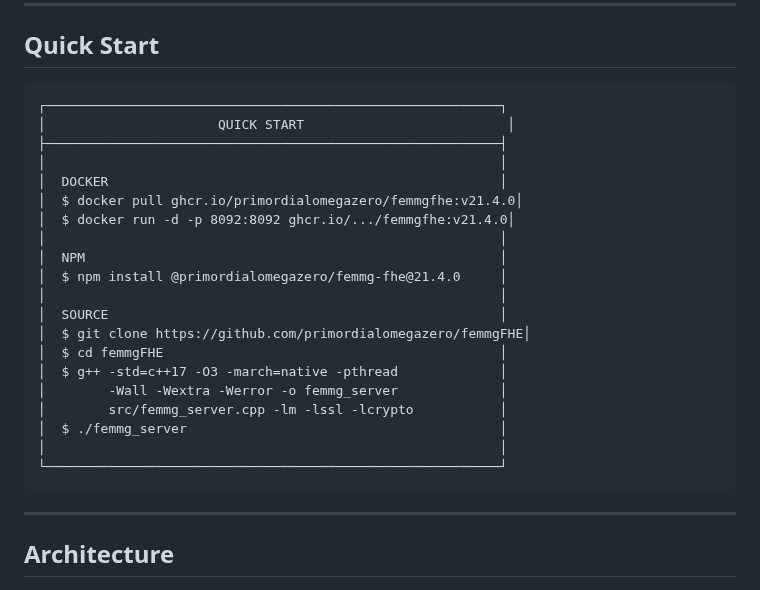
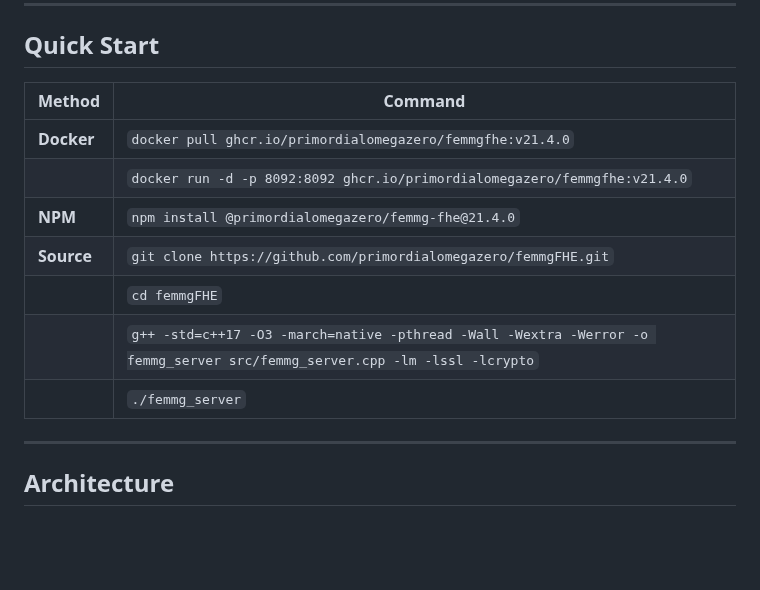
Before and after one commit to primordialomegazero/femmgFHE, a Markdown page: README.md, the part around one of its changes. Rendered like a GitHub page; blank space fills up the shorter version.

````diff
--- a/README.md
+++ b/README.md
@@ -79,28 +79,15 @@
 
 ## Quick Start
 
-```
-┌──────────────────────────────────────────────────────────┐
-│                      QUICK START                          │
-├──────────────────────────────────────────────────────────┤
-│                                                          │
-│  DOCKER                                                  │
-│  $ docker pull ghcr.io/primordialomegazero/femmgfhe:v21.4.0│
-│  $ docker run -d -p 8092:8092 ghcr.io/.../femmgfhe:v21.4.0│
-│                                                          │
-│  NPM                                                     │
-│  $ npm install @primordialomegazero/femmg-fhe@21.4.0     │
-│                                                          │
-│  SOURCE                                                  │
-│  $ git clone https://github.com/primordialomegazero/femmgFHE│
-│  $ cd femmgFHE                                           │
-│  $ g++ -std=c++17 -O3 -march=native -pthread             │
-│        -Wall -Wextra -Werror -o femmg_server             │
-│        src/femmg_server.cpp -lm -lssl -lcrypto           │
-│  $ ./femmg_server                                        │
-│                                                          │
-└──────────────────────────────────────────────────────────┘
-```
+| Method | Command |
+|--------|---------|
+| **Docker** | `docker pull ghcr.io/primordialomegazero/femmgfhe:v21.4.0` |
+| | `docker run -d -p 8092:8092 ghcr.io/primordialomegazero/femmgfhe:v21.4.0` |
+| **NPM** | `npm install @primordialomegazero/femmg-fhe@21.4.0` |
+| **Source** | `git clone https://github.com/primordialomegazero/femmgFHE.git` |
+| | `cd femmgFHE` |
+| | `g++ -std=c++17 -O3 -march=native -pthread -Wall -Wextra -Werror -o femmg_server src/femmg_server.cpp -lm -lssl -lcrypto` |
+| | `./femmg_server` |
 
 ---
 
````
Also changed, not shown: other parts of README.md (+14 -64 lines).
